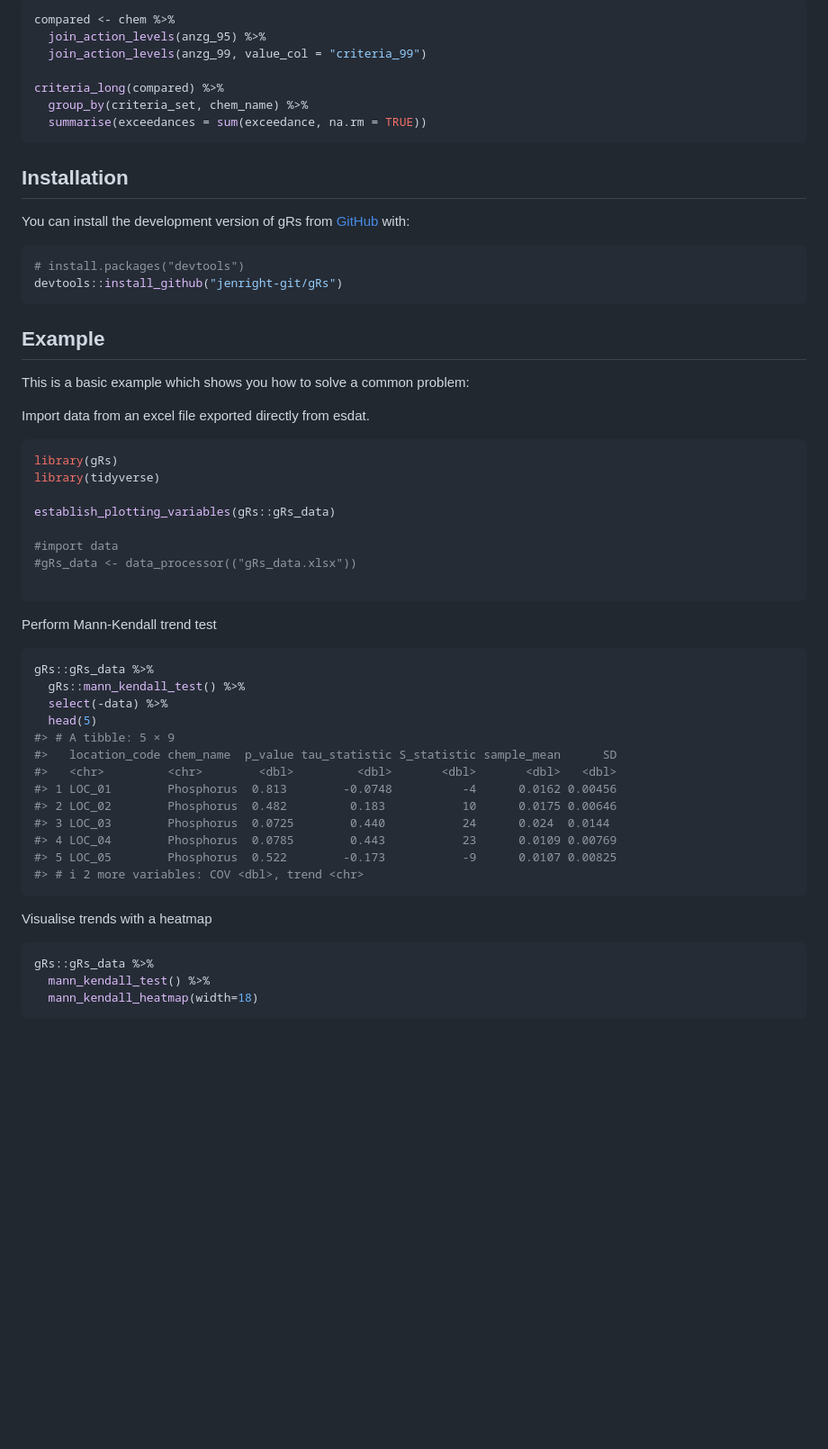
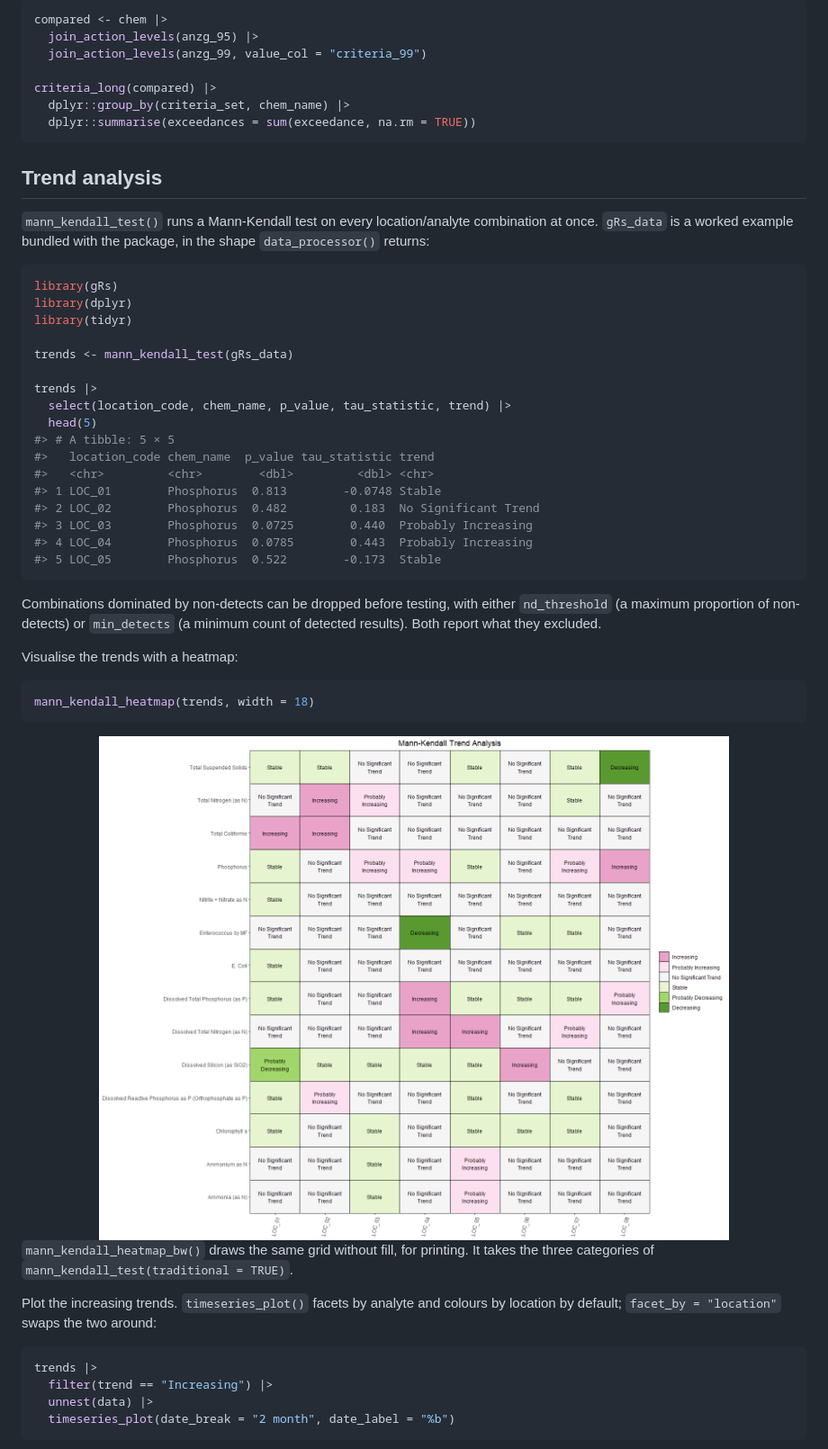
Before and after one commit to jenright-git/gRs, a Markdown page: README.md, the part around one of its changes. Shown at 90% size. Drawn GitHub-style; pictures changed too: man/figures/README-trend-heatmap-1.png (added); blank space fills up the shorter version.

````diff
--- a/README.md
+++ b/README.md
@@ -52,64 +127,65 @@ To compare against more than one guideline set, join them one at a time into the
 
 ``` r
-compared <- chem %>%
-  join_action_levels(anzg_95) %>%
+compared <- chem |>
+  join_action_levels(anzg_95) |>
   join_action_levels(anzg_99, value_col = "criteria_99")
 
-criteria_long(compared) %>%
-  group_by(criteria_set, chem_name) %>%
-  summarise(exceedances = sum(exceedance, na.rm = TRUE))
+criteria_long(compared) |>
+  dplyr::group_by(criteria_set, chem_name) |>
+  dplyr::summarise(exceedances = sum(exceedance, na.rm = TRUE))
 ```
 
-## Installation
+## Trend analysis
 
-You can install the development version of gRs from [GitHub](https://github.com/) with:
-
-``` r
-# install.packages("devtools")
-devtools::install_github("jenright-git/gRs")
-```
-
-## Example
-
-This is a basic example which shows you how to solve a common problem:
-
-Import data from an excel file exported directly from esdat.
-
+`mann_kendall_test()` runs a Mann-Kendall test on every location/analyte
+combination at once. `gRs_data` is a worked example bundled with the
+package, in the shape `data_processor()` returns:
 
 ``` r
 library(gRs)
-library(tidyverse)
+library(dplyr)
+library(tidyr)
 
-establish_plotting_variables(gRs::gRs_data)
+trends <- mann_kendall_test(gRs_data)
 
-#import data
-#gRs_data <- data_processor(("gRs_data.xlsx"))
-
+trends |>
+  select(location_code, chem_name, p_value, tau_statistic, trend) |>
+  head(5)
+#> # A tibble: 5 × 5
+#>   location_code chem_name  p_value tau_statistic trend
+#>   <chr>         <chr>        <dbl>         <dbl> <chr>
+#> 1 LOC_01        Phosphorus  0.813        -0.0748 Stable
+#> 2 LOC_02        Phosphorus  0.482         0.183  No Significant Trend
+#> 3 LOC_03        Phosphorus  0.0725        0.440  Probably Increasing
+#> 4 LOC_04        Phosphorus  0.0785        0.443  Probably Increasing
+#> 5 LOC_05        Phosphorus  0.522        -0.173  Stable
 ```
 
-Perform Mann-Kendall trend test
+Combinations dominated by non-detects can be dropped before testing,
+with either `nd_threshold` (a maximum proportion of non-detects) or
+`min_detects` (a minimum count of detected results). Both report what
+they excluded.
+
+Visualise the trends with a heatmap:
 
 ``` r
-gRs::gRs_data %>%
-  gRs::mann_kendall_test() %>%
-  select(-data) %>%
-  head(5)
-#> # A tibble: 5 × 9
-#>   location_code chem_name  p_value tau_statistic S_statistic sample_mean      SD
-#>   <chr>         <chr>        <dbl>         <dbl>       <dbl>       <dbl>   <dbl>
-#> 1 LOC_01        Phosphorus  0.813        -0.0748          -4      0.0162 0.00456
-#> 2 LOC_02        Phosphorus  0.482         0.183           10      0.0175 0.00646
-#> 3 LOC_03        Phosphorus  0.0725        0.440           24      0.024  0.0144
-#> 4 LOC_04        Phosphorus  0.0785        0.443           23      0.0109 0.00769
-#> 5 LOC_05        Phosphorus  0.522        -0.173           -9      0.0107 0.00825
-#> # ℹ 2 more variables: COV <dbl>, trend <chr>
+mann_kendall_heatmap(trends, width = 18)
 ```
 
-Visualise trends with a heatmap
+<img src="man/figures/README-trend-heatmap-1.png" alt="" width="100%" />
+
+`mann_kendall_heatmap_bw()` draws the same grid without fill, for
+printing. It takes the three categories of
+`mann_kendall_test(traditional = TRUE)`.
+
+Plot the increasing trends. `timeseries_plot()` facets by analyte and
+colours by location by default; `facet_by = "location"` swaps the two
+around:
 
 ``` r
-gRs::gRs_data %>%
-  mann_kendall_test() %>%
-  mann_kendall_heatmap(width=18)
+trends |>
+  filter(trend == "Increasing") |>
+  unnest(data) |>
+  timeseries_plot(date_break = "2 month", date_label = "%b")
 ```
 
````
Also changed, not shown: other parts of README.md (+92 -36 lines), man/figures/README-increasing-trends-1.png (added), man/figures/README-pressure-1.png (deleted), man/figures/README-unnamed-chunk-3-1.png (deleted), man/figures/README-unnamed-chunk-4-1.png (deleted), 2 other files.
